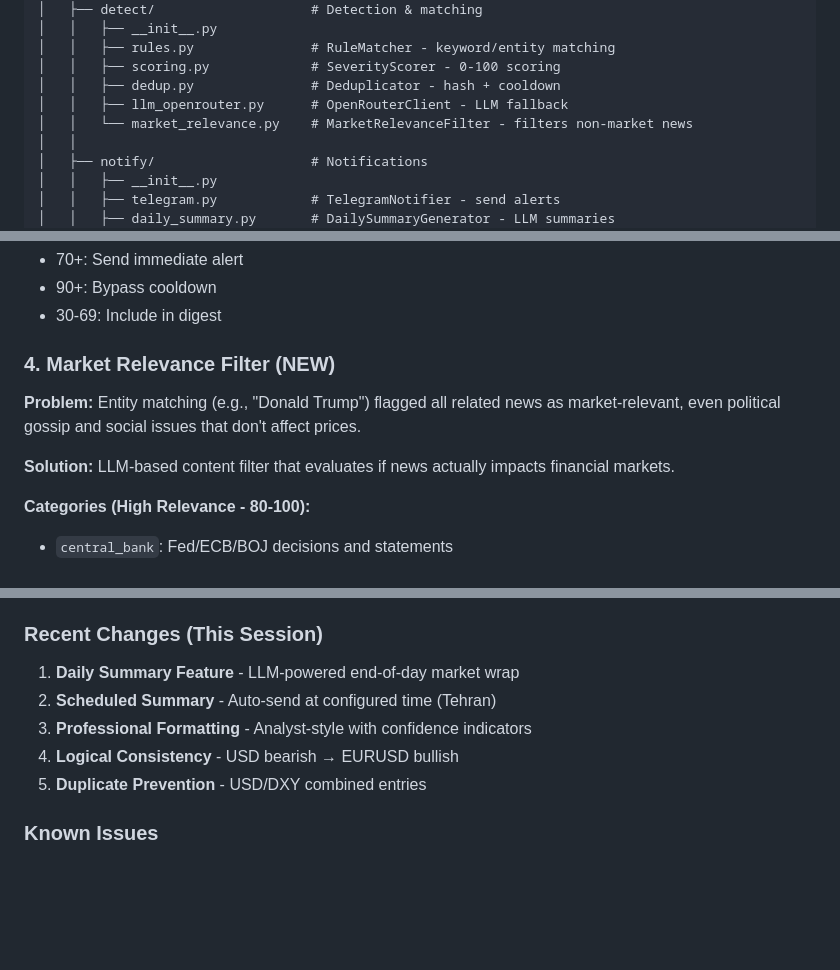
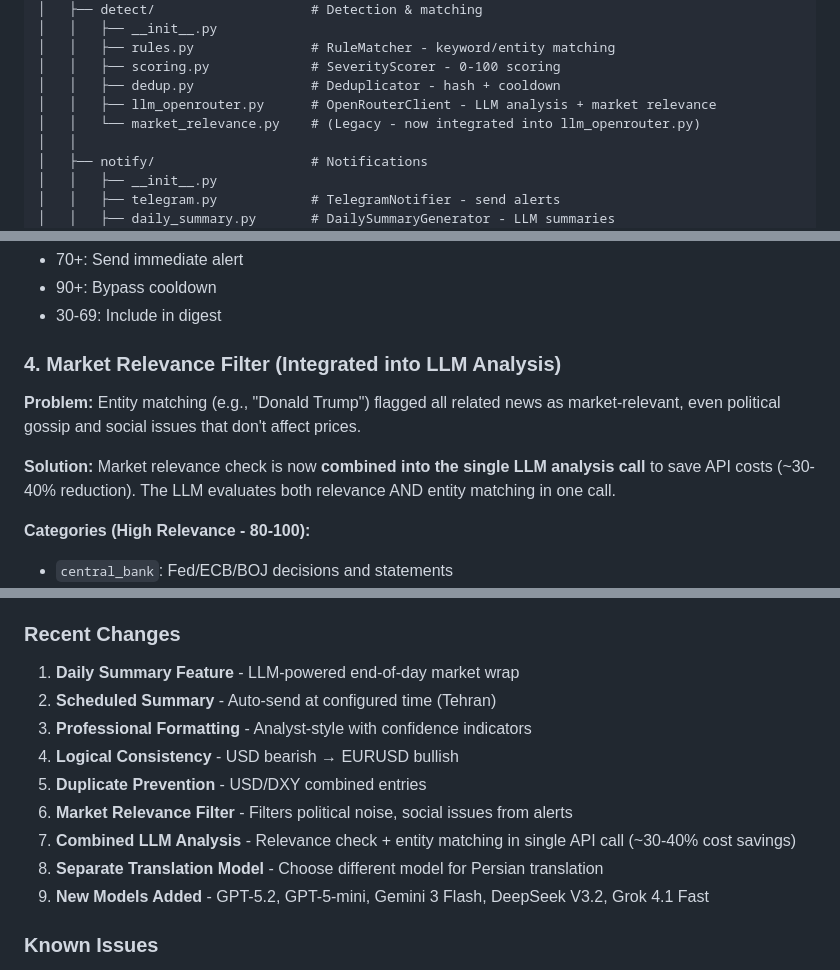
Before and after one commit to solitraderbusiness/high-impact-news, a Markdown page: market-radar-bot/CLAUDE.md, 3 parts joined by grey strips. Rendered like a GitHub page; blank space fills up the shorter version.

Commit message:
docs: Update CLAUDE.md with recent changes
- Update market relevance filter section (now combined into LLM analysis)
- Add translation_model to database settings keys
- Update key files table (llm_openrouter.py, translator.py)
- Add recent changes: combined LLM, separate translation model, new models
- Mark market_relevance.py as legacy in project structure

https://claude.ai/code/session_0146MJVDSHkswa8mfqyu56Ur

```diff
--- a/market-radar-bot/CLAUDE.md
+++ b/market-radar-bot/CLAUDE.md
@@ -80,8 +80,8 @@ market-radar-bot/
 │   │   ├── rules.py               # RuleMatcher - keyword/entity matching
 │   │   ├── scoring.py             # SeverityScorer - 0-100 scoring
 │   │   ├── dedup.py               # Deduplicator - hash + cooldown
-│   │   ├── llm_openrouter.py      # OpenRouterClient - LLM fallback
-│   │   └── market_relevance.py    # MarketRelevanceFilter - filters non-market news
+│   │   ├── llm_openrouter.py      # OpenRouterClient - LLM analysis + market relevance
+│   │   └── market_relevance.py    # (Legacy - now integrated into llm_openrouter.py)
 │   │
 │   ├── notify/                    # Notifications
 │   │   ├── __init__.py
@@ -400,11 +400,11 @@ pytest tests/test_scoring.py -v
 - 90+: Bypass cooldown
 - 30-69: Include in digest
 
-### 4. Market Relevance Filter (NEW)
+### 4. Market Relevance Filter (Integrated into LLM Analysis)
 
 **Problem:** Entity matching (e.g., "Donald Trump") flagged all related news as market-relevant, even political gossip and social issues that don't affect prices.
 
-**Solution:** LLM-based content filter that evaluates if news actually impacts financial markets.
+**Solution:** Market relevance check is now **combined into the single LLM analysis call** to save API costs (~30-40% reduction). The LLM evaluates both relevance AND entity matching in one call.
 
 **Categories (High Relevance - 80-100):**
 - `central_bank`: Fed/ECB/BOJ decisions and statements
@@ -580,13 +581,17 @@ Settings are read at startup and cached.
 - [x] Scheduled daily summary
 - [x] Learning system (impact tracking)
 
-### Recent Changes (This Session)
+### Recent Changes
 
 1. **Daily Summary Feature** - LLM-powered end-of-day market wrap
 2. **Scheduled Summary** - Auto-send at configured time (Tehran)
 3. **Professional Formatting** - Analyst-style with confidence indicators
 4. **Logical Consistency** - USD bearish → EURUSD bullish
 5. **Duplicate Prevention** - USD/DXY combined entries
+6. **Market Relevance Filter** - Filters political noise, social issues from alerts
+7. **Combined LLM Analysis** - Relevance check + entity matching in single API call (~30-40% cost savings)
+8. **Separate Translation Model** - Choose different model for Persian translation
+9. **New Models Added** - GPT-5.2, GPT-5-mini, Gemini 3 Flash, DeepSeek V3.2, Grok 4.1 Fast
 
 ### Known Issues
 
```
Also changed, not shown: other parts of market-radar-bot/CLAUDE.md (+5 -3 lines).
